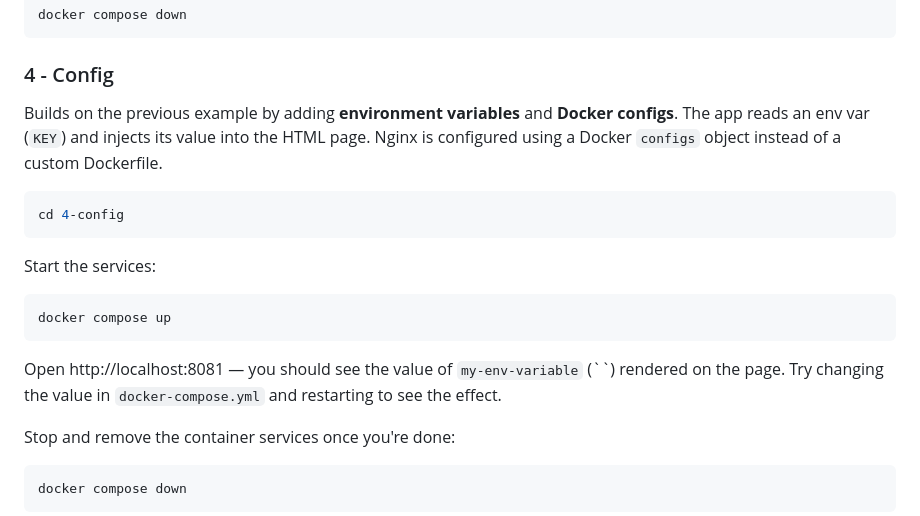
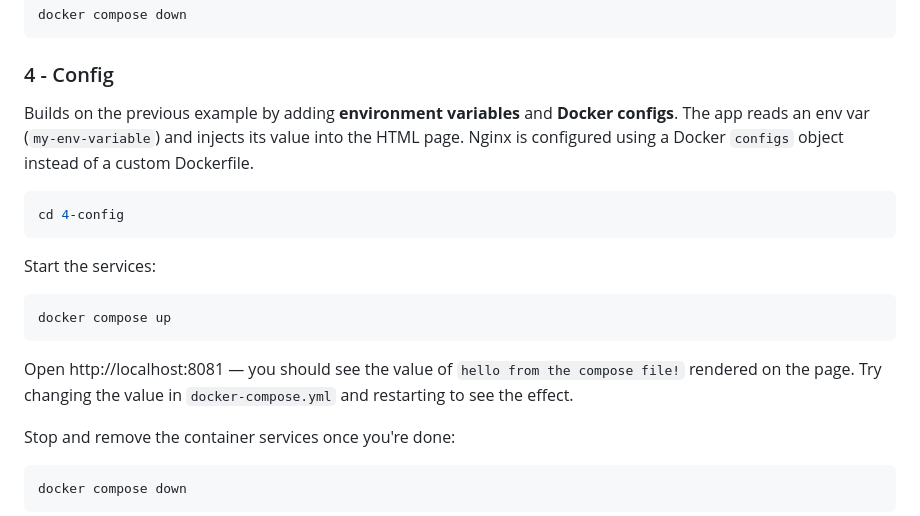
Before and after one commit to mankings/workshop-docker, a Markdown page: README.md, the part around the change. Rendered like a GitHub page.

````diff
--- a/README.md
+++ b/README.md
@@ -79,7 +79,7 @@ docker compose down
 
 ### 4 - Config
 
-Builds on the previous example by adding **environment variables** and **Docker configs**. The app reads an env var (`KEY`) and injects its value into the HTML page. Nginx is configured using a Docker `configs` object instead of a custom Dockerfile.
+Builds on the previous example by adding **environment variables** and **Docker configs**. The app reads an env var (`my-env-variable`) and injects its value into the HTML page. Nginx is configured using a Docker `configs` object instead of a custom Dockerfile.
 
 ```bash
 cd 4-config
@@ -89,7 +89,7 @@ Start the services:
 ```bash
 docker compose up
 ```
-Open http://localhost:8081 — you should see the value of `my-env-variable` (``) rendered on the page. Try changing the value in `docker-compose.yml` and restarting to see the effect.
+Open http://localhost:8081 — you should see the value of `hello from the compose file!` rendered on the page. Try changing the value in `docker-compose.yml` and restarting to see the effect.
 
 Stop and remove the container services once you're done:
 ```bash
````
